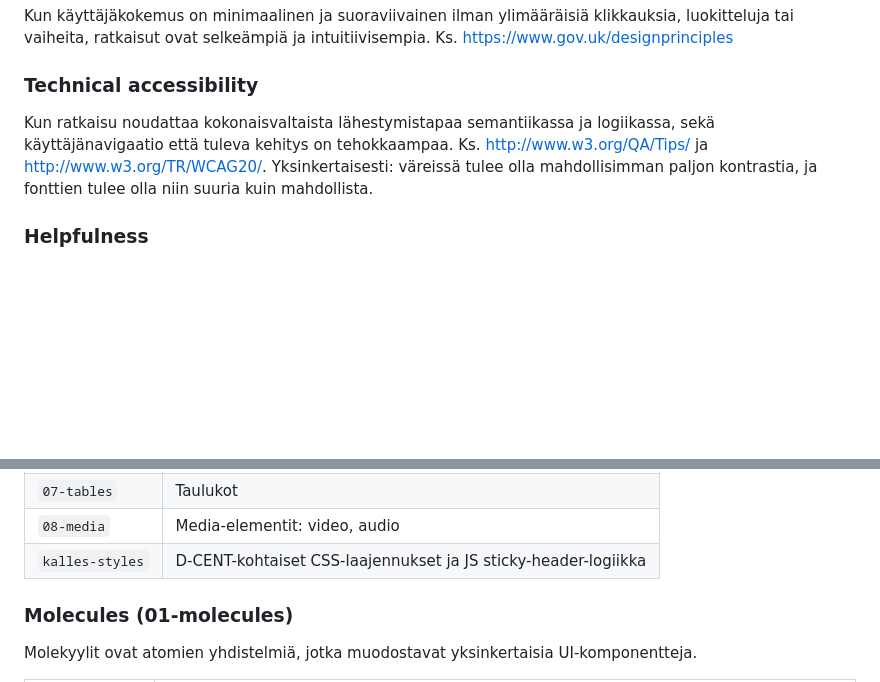
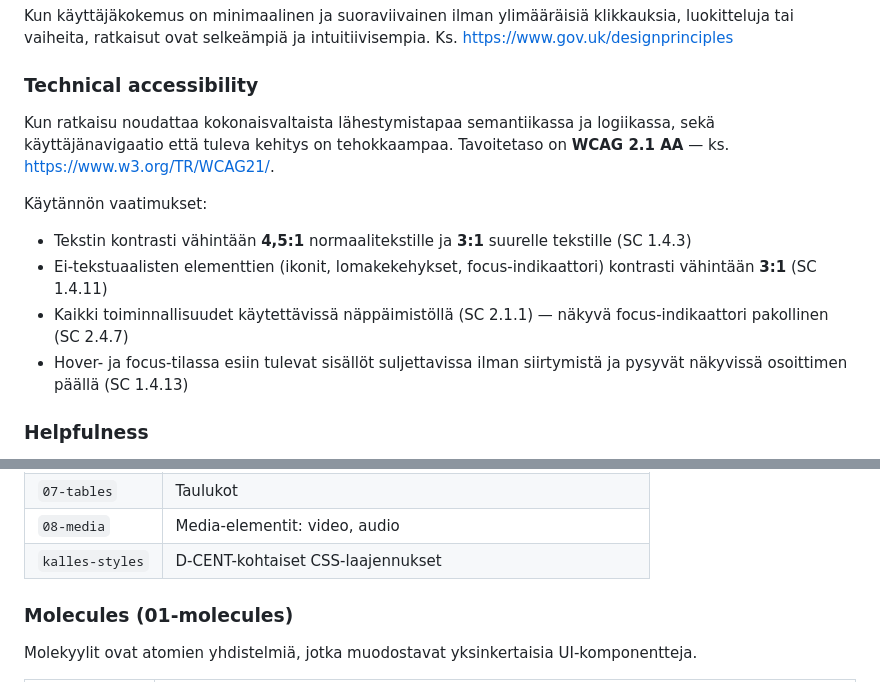
Before and after one commit to uutisseuranta/patterns, a Markdown page: README.md, 2 parts joined by grey strips. GitHub-like rendering; blank space fills up the shorter version.

```diff
--- a/README.md
+++ b/README.md
@@ -28,7 +28,13 @@ Yhteiseen palveluun kaikki ovat tasavertaisesti tervetulleita. Asianmukaisesti t
 Kun käyttäjäkokemus on minimaalinen ja suoraviivainen ilman ylimääräisiä klikkauksia, luokitteluja tai vaiheita, ratkaisut ovat selkeämpiä ja intuitiivisempia. Ks. [https://www.gov.uk/designprinciples](https://www.gov.uk/designprinciples)
 
 ### Technical accessibility
-Kun ratkaisu noudattaa kokonaisvaltaista lähestymistapaa semantiikassa ja logiikassa, sekä käyttäjänavigaatio että tuleva kehitys on tehokkaampaa. Ks. [http://www.w3.org/QA/Tips/](http://www.w3.org/QA/Tips/) ja [http://www.w3.org/TR/WCAG20/](http://www.w3.org/TR/WCAG20/). Yksinkertaisesti: väreissä tulee olla mahdollisimman paljon kontrastia, ja fonttien tulee olla niin suuria kuin mahdollista.
+Kun ratkaisu noudattaa kokonaisvaltaista lähestymistapaa semantiikassa ja logiikassa, sekä käyttäjänavigaatio että tuleva kehitys on tehokkaampaa. Tavoitetaso on **WCAG 2.1 AA** — ks. [https://www.w3.org/TR/WCAG21/](https://www.w3.org/TR/WCAG21/).
+
+Käytännön vaatimukset:
+- Tekstin kontrasti vähintään **4,5:1** normaalitekstille ja **3:1** suurelle tekstille (SC 1.4.3)
+- Ei-tekstuaalisten elementtien (ikonit, lomakekehykset, focus-indikaattori) kontrasti vähintään **3:1** (SC 1.4.11)
+- Kaikki toiminnallisuudet käytettävissä näppäimistöllä (SC 2.1.1) — näkyvä focus-indikaattori pakollinen (SC 2.4.7)
+- Hover- ja focus-tilassa esiin tulevat sisällöt suljettavissa ilman siirtymistä ja pysyvät näkyvissä osoittimen päällä (SC 1.4.13)
 
 ### Helpfulness
 Kun käyttäjä on kiinnostuneempi omasta asiastaan kuin siihen liittyvistä oikeudellisista tai teknisistä prosesseista, hänelle on tarjottava lisätietoja, esimerkkejä, apua ja käyttäjäystävällistä vuorovaikutusta. Tarkat ohjeet vähentävät epävarmuutta, ohjaavat käyttäjää rakentaviin käyttäytymismalleihin ja luovat positiivista palautetta.
@@ -60,7 +66,7 @@ Atomit ovat pienimmät rakennuspalikat — HTML-elementtejä, joita ei voi enä
 | `06-buttons` | Painikkeet: primary (`.btn`), secondary (`.btn-alt`), btn-group |
 | `07-tables` | Taulukot |
 | `08-media` | Media-elementit: video, audio |
-| `kalles-styles` | D-CENT-kohtaiset CSS-laajennukset ja JS sticky-header-logiikka |
+| `kalles-styles` | D-CENT-kohtaiset CSS-laajennukset |
 
 ### Molecules (01-molecules)
 
```
Also changed, not shown: other parts of README.md (+46 -11 lines).
